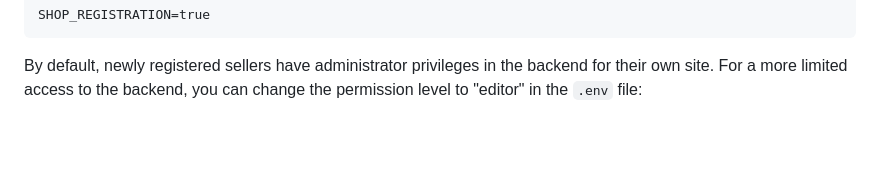
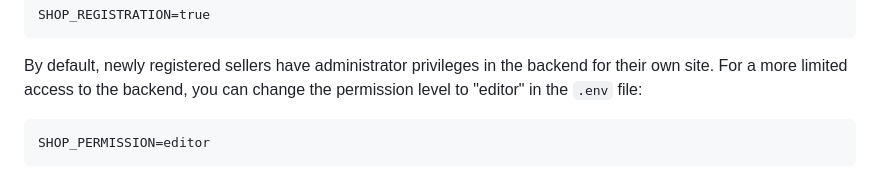
Before and after one commit to Shivasaireddy007/shopping_cart_system, a Markdown page: README.md, the part around the change. Drawn GitHub-style; blank space fills up the shorter version.

Commit message:
Complete truncated seller permission example at end of README

````diff
--- a/README.md
+++ b/README.md
@@ -118,3 +118,7 @@ SHOP_REGISTRATION=true
 By default, newly registered sellers have administrator privileges in the backend for
 their own site. For a more limited access to the backend, you can change the permission
 level to "editor" in the `.env` file:
+
+```
+SHOP_PERMISSION=editor
+```
````
